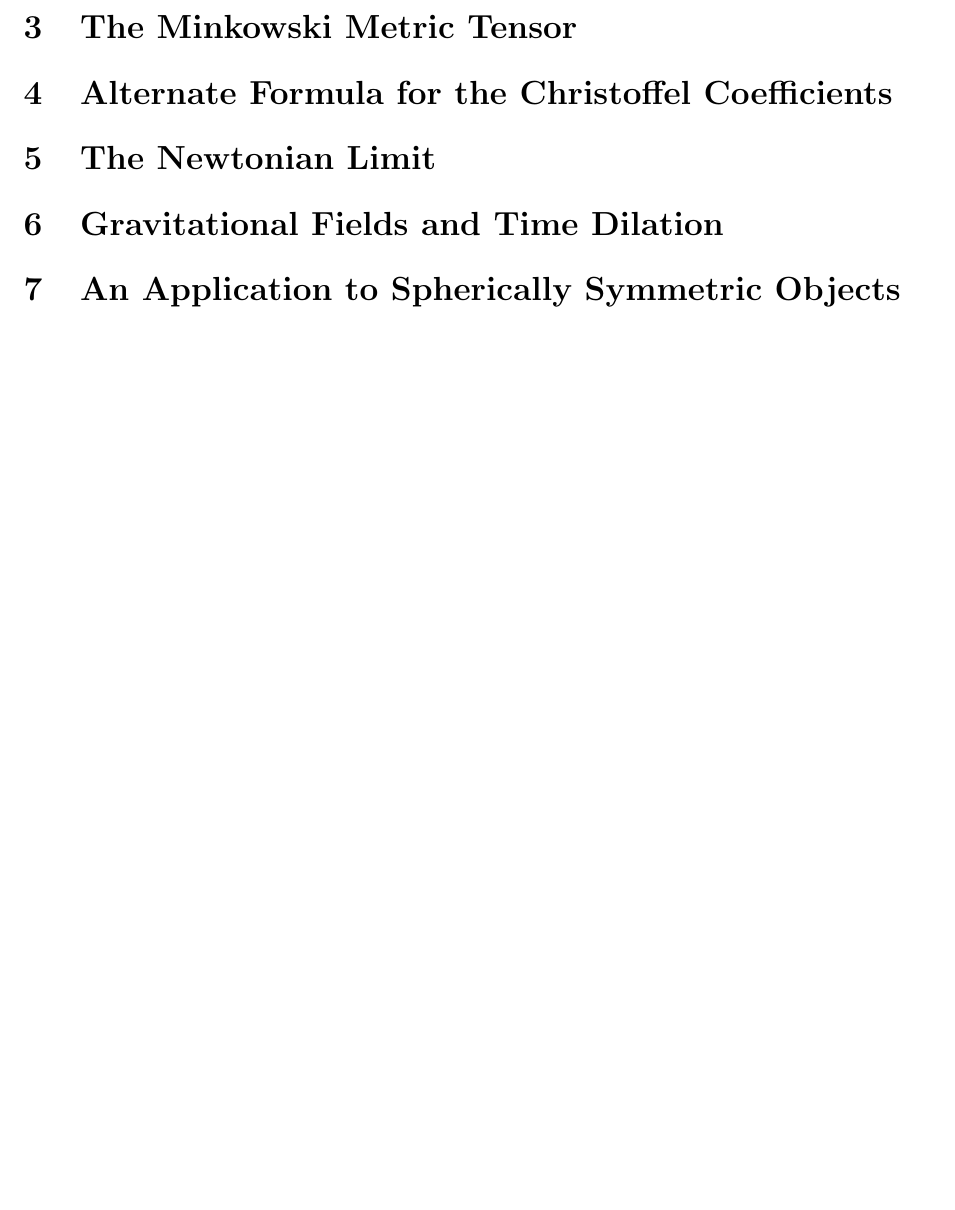
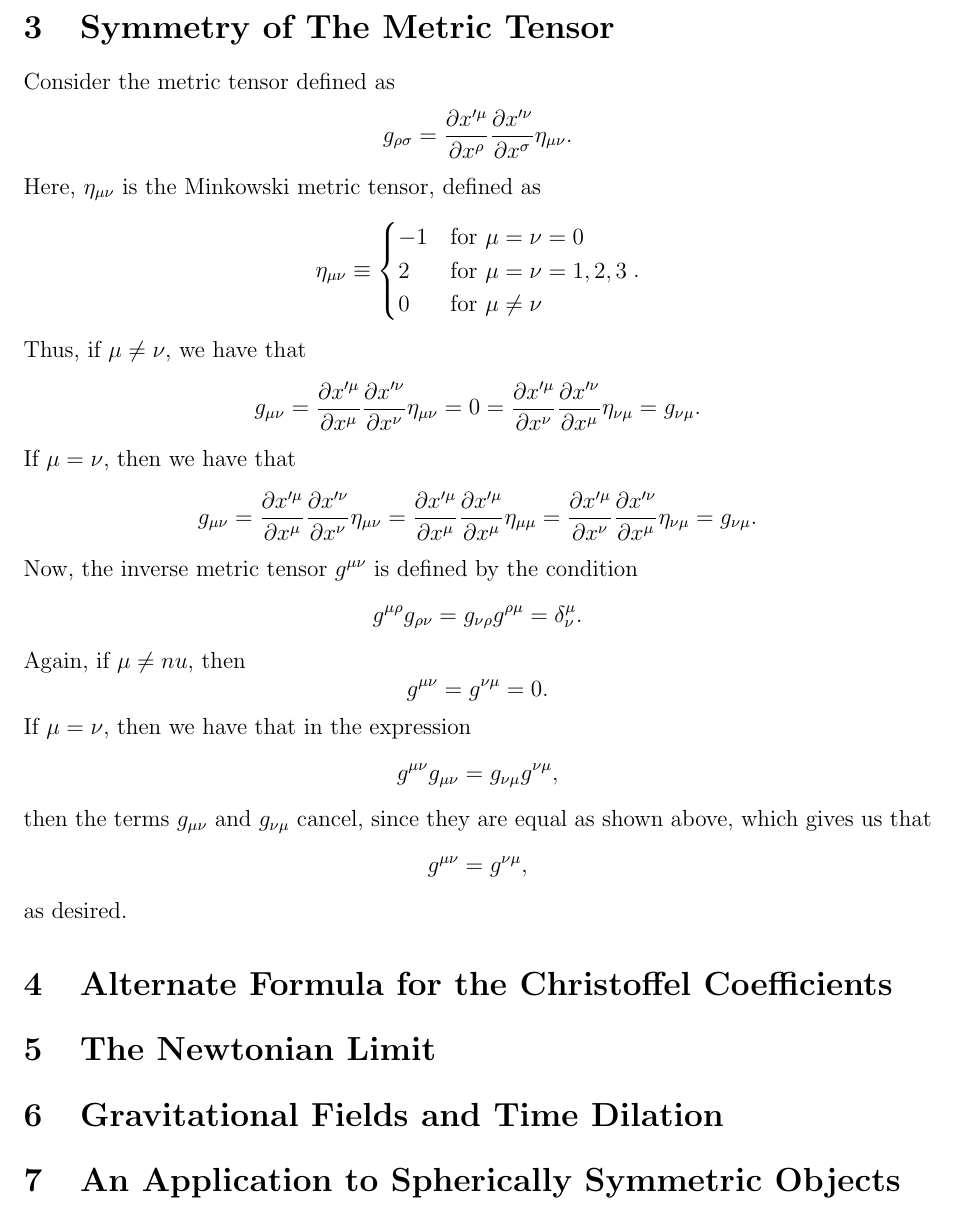
Before and after one commit to mmb4197/phys101proj, a LaTeX document (Final Project.tex): part of page 3 of 3, cut so that both start at the same text, the shorter picture padded with empty space. Compiled offline with LaTeX, dvips and Ghostscript.

Commit message:
third part added

```diff
--- a/Final Project.tex
+++ b/Final Project.tex
@@ -182,7 +182,82 @@ which clearly implies that
 
 
 
-\section{The Minkowski Metric Tensor}
+\section{Symmetry of The Metric Tensor}
+
+Consider the metric tensor defined as
+\[
+g_{ \rho \sigma } =
+\frac{ \partial x^{ \prime \mu } }{ \partial x^{ \rho } }
+\frac{ \partial x^{ \prime \nu } }{ \partial x^{ \sigma } }
+\eta_{ \mu \nu } .
+\]
+Here, $\eta_{\mu \nu}$ is the Minkowski metric tensor, defined as
+\[
+\eta_{\mu \nu}
+\equiv
+\begin{cases}
+-1 & \text{for} \,\, \mu = \nu = 0 \\
+2 & \text{for} \,\, \mu = \nu = 1,2,3 \\
+0 & \text{for} \,\, \mu \neq \nu
+\end{cases}.
+\]
+Thus, if $\mu \neq \nu$, we have that
+\[
+g_{ \mu \nu}
+ =
+\frac{ \partial x^{ \prime \mu } }{ \partial x^{ \mu } }
+\frac{ \partial x^{ \prime \nu } }{ \partial x^{ \nu } }
+\eta_{ \mu \nu }
+=
+0
+=
+\frac{ \partial x^{ \prime \mu } }{ \partial x^{ \nu } }
+\frac{ \partial x^{ \prime \nu } }{ \partial x^{ \mu } }
+\eta_{ \nu \mu }
+=
+g_{\nu \mu}.
+\]
+If $\mu = \nu$, then we have that
+\[
+g_{\mu \nu}
+=
+\frac{ \partial x^{ \prime \mu } }{ \partial x^{ \mu } }
+\frac{ \partial x^{ \prime \nu } }{ \partial x^{ \nu } }
+\eta_{ \mu \nu }
+=
+\frac{ \partial x^{ \prime \mu } }{ \partial x^{ \mu } }
+\frac{ \partial x^{ \prime \mu } }{ \partial x^{ \mu } }
+\eta_{ \mu \mu }
+=
+\frac{ \partial x^{ \prime \mu } }{ \partial x^{ \nu } }
+\frac{ \partial x^{ \prime \nu } }{ \partial x^{ \mu } }
+\eta_{ \nu \mu }
+=
+g_{ \nu \mu} .
+\]
+Now, the inverse metric tensor $g^{\mu \nu}$ is defined by the condition
+\[
+g^{ \mu \rho } g_{ \rho \nu }
+=
+g_{ \nu \rho } g^{ \rho \mu }
+=
+\delta_{ \nu }^{ \mu } .
+\]
+Again, if $\mu \neq nu$, then
+\[
+g^{ \mu \nu } = g^{ \nu \mu } = 0.
+\]
+If $\mu = \nu$, then we have that in the expression
+\[
+g^{ \mu \nu} g_{ \mu \nu }
+=
+g_{\nu \mu } g^{ \nu \mu },
+\]
+then the terms $g_{\mu \nu}$ and $g_{\nu \mu}$ cancel, since they are equal as shown above, which gives us that
+\[
+g^{ \mu \nu } = g^{ \nu \mu },
+\]
+as desired.
 
 \section{Alternate Formula for the Christoffel Coefficients}
 
```
Also changed, not shown: Final Project.pdf, Final Project.tex (2 more changed lines), 4 other files.
